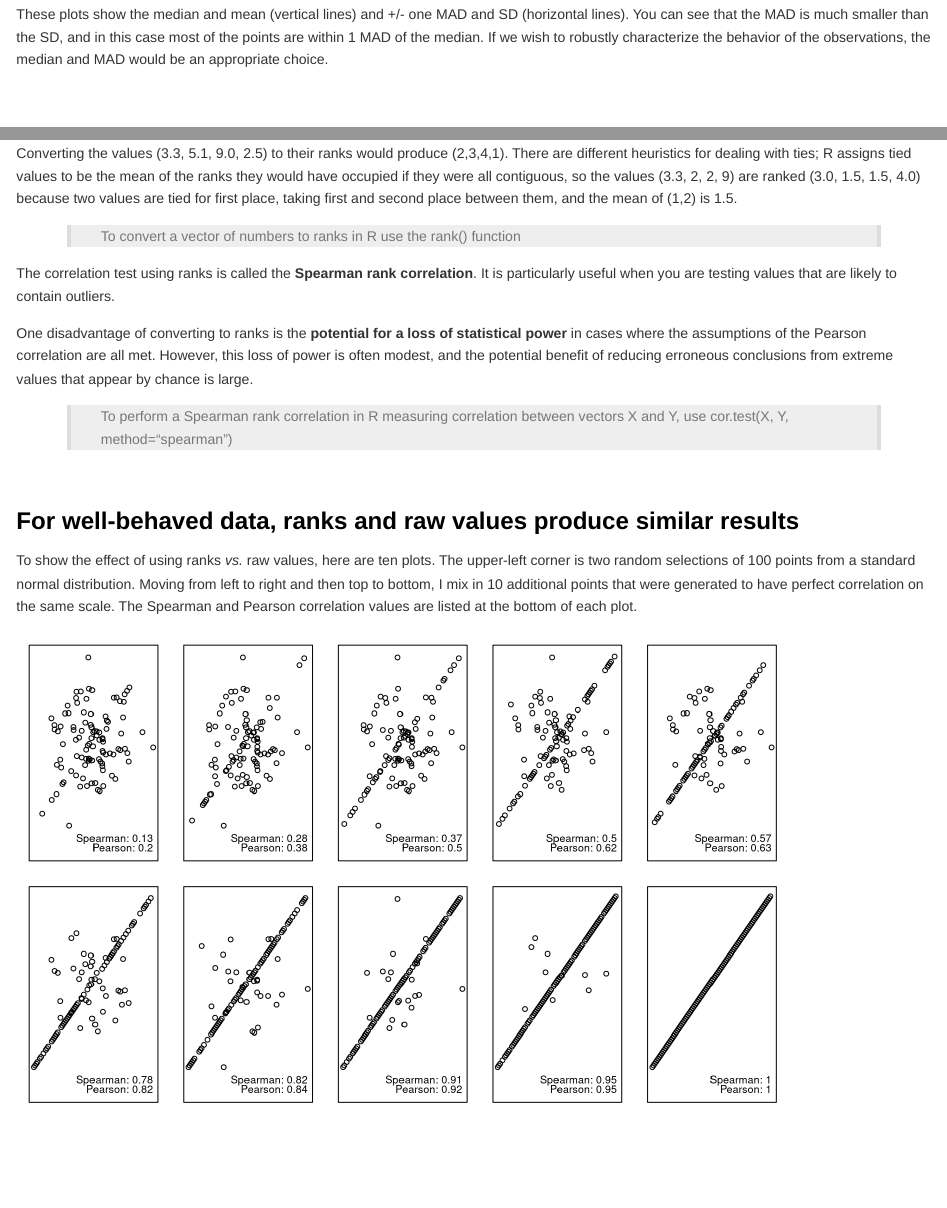
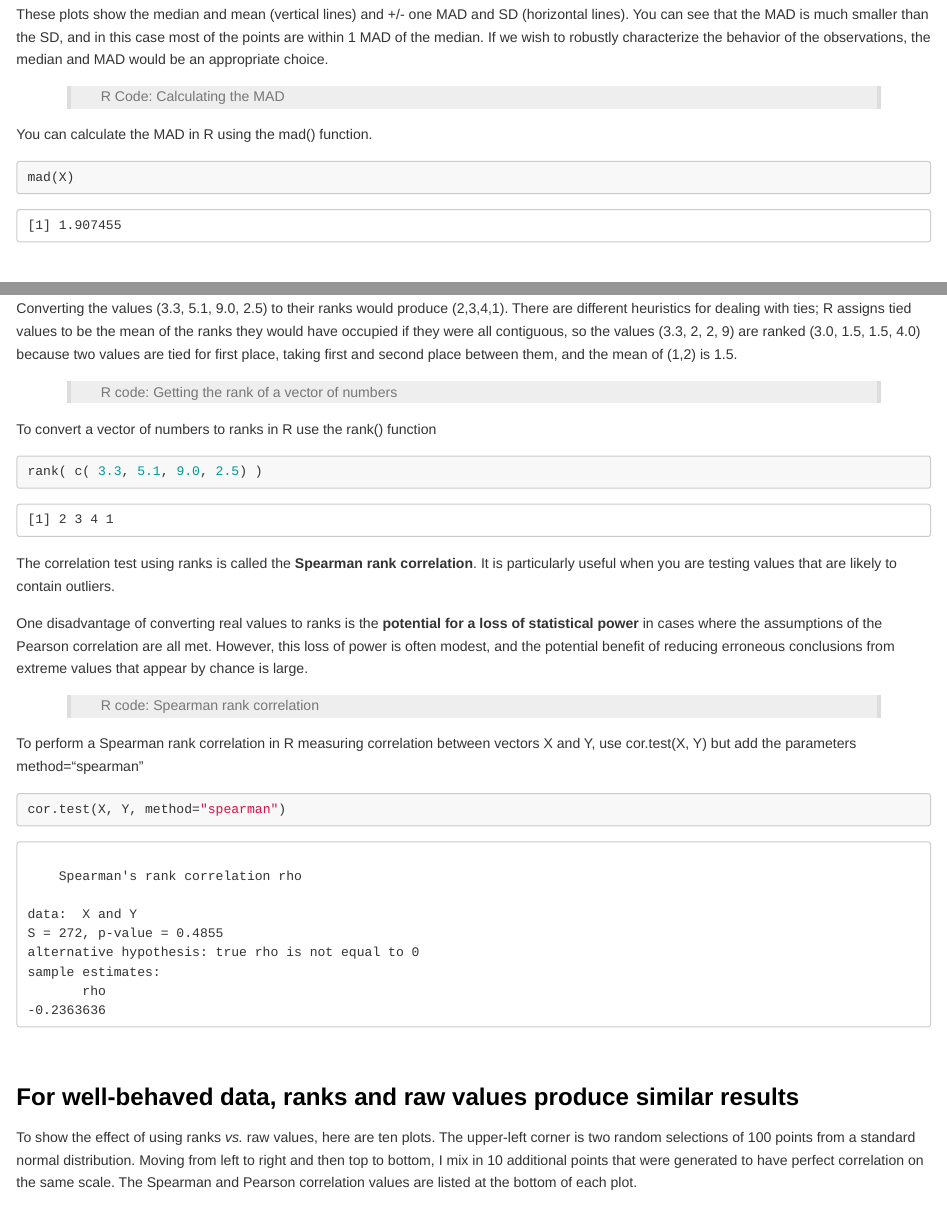
Before and after one commit to DavidQuigley/biostatistics, an R Markdown document (module_08.1.Rmd): the page in a window 1100 px wide, from 4630 px down, and a second part further down, joined at a grey line. Rendered offline with R 4.5, knitr and Pandoc, with nearby package versions; code that draws random numbers runs with fixed seeds of ours.

Commit message:
showing code examples

````diff
--- a/module_08.1.Rmd
+++ b/module_08.1.Rmd
@@ -173,6 +173,16 @@ cor.10 = round( c10$estimate, 2)
 cor.11 = round( c11$estimate, 2)
 p.10 = round( c10$p.value, 3)
 p.11 = round( c11$p.value, 3)
+
+X = c(vals, valskew)
+```
+
+>R Code: Calculating the MAD
+
+You can calculate the MAD in R using the mad() function.
+
+```{r MAD, comment=""}
+mad(X)
 ```
 
 EXAMPLE 3
@@ -317,13 +327,29 @@ Correlation, linear models, and the *t* test are highly susceptible to the influ
 
 Converting the values (3.3, 5.1, 9.0, 2.5) to their ranks would produce (2,3,4,1). There are different heuristics for dealing with ties; R assigns tied values to be the mean of the ranks they would have occupied if they were all contiguous, so the values (3.3, 2, 2, 9) are ranked (3.0, 1.5, 1.5, 4.0) because two values are tied for first place, taking first and second place between them, and the mean of (1,2) is 1.5.
 
-> To convert a vector of numbers to ranks in R use the rank() function
+>R code: Getting the rank of a vector of numbers
+
+To convert a vector of numbers to ranks in R use the rank() function
+
+```{r rank, comment=""}
+rank( c( 3.3, 5.1, 9.0, 2.5) )
+```
 
 The correlation test using ranks is called the **Spearman rank correlation**. It is particularly useful when you are testing values that are likely to contain outliers.
 
-One disadvantage of converting to ranks is the **potential for a loss of statistical power** in cases where the assumptions of the Pearson correlation are all met. However, this loss of power is often modest, and the potential benefit of reducing erroneous conclusions from extreme values that appear by chance is large.
+One disadvantage of converting real values to ranks is the **potential for a loss of statistical power** in cases where the assumptions of the Pearson correlation are all met. However, this loss of power is often modest, and the potential benefit of reducing erroneous conclusions from extreme values that appear by chance is large.
 
-> To perform a Spearman rank correlation in R measuring correlation between vectors X and Y, use cor.test(X, Y, method="spearman")
+>R code: Spearman rank correlation
+
+To perform a Spearman rank correlation in R measuring correlation between vectors X and Y, use cor.test(X, Y) but add the parameters method="spearman"
+
+```{r echo=FALSE}
+X=aa
+Y=bb
+```
+```{r spearman, comment=""}
+cor.test(X, Y, method="spearman")
+```
 
 For well-behaved data, ranks and raw values produce similar results
 --------------------------------------------------------------------------------
````
Also changed, not shown: module_08.1.Rmd (10 more changed lines).
